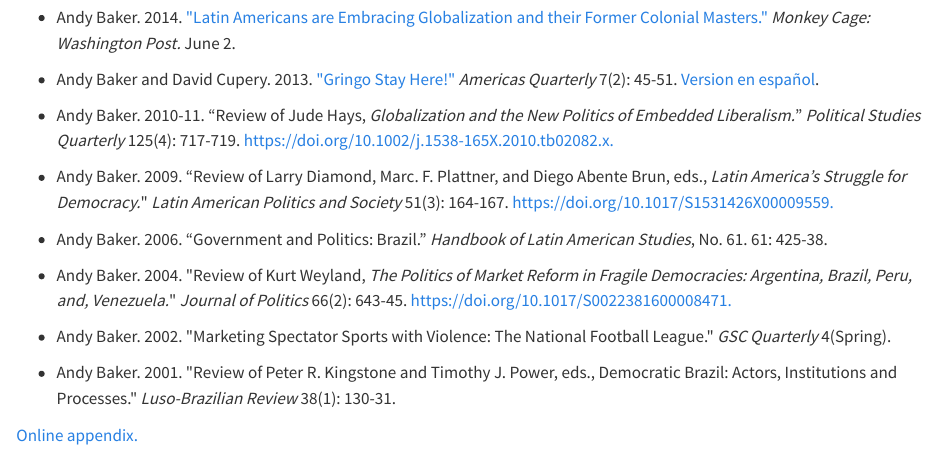
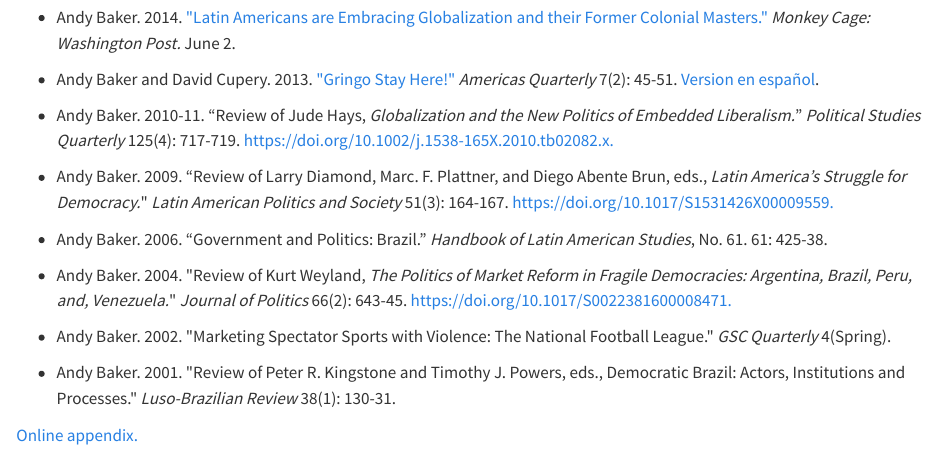
Before and after one commit to bakerab/bakerab.github.io, a Quarto document (research/index.qmd): the page in a window 1100 px wide, from 4190 px down. Rendered offline with R 4.5, knitr and Pandoc in place of Quarto, with nearby package versions.

Commit message:
Update index.qmd

```diff
--- a/research/index.qmd
+++ b/research/index.qmd
@@ -135,6 +135,6 @@ title: "Research"
 
 * Andy Baker. 2002. \"Marketing Spectator Sports with Violence: The National Football League.\" *GSC Quarterly* 4(Spring).
 
-* Andy Baker. 2001. \"Review of Peter R. Kingstone and Timothy J. Power, eds., Democratic Brazil: Actors, Institutions and Processes.\" *Luso-Brazilian Review* 38(1): 130-31.
+* Andy Baker. 2001. \"Review of Peter R. Kingstone and Timothy J. Powers, eds., Democratic Brazil: Actors, Institutions and Processes.\" *Luso-Brazilian Review* 38(1): 130-31.
 
 [Online appendix.](./InformedConsentInfo.pdf)
```
